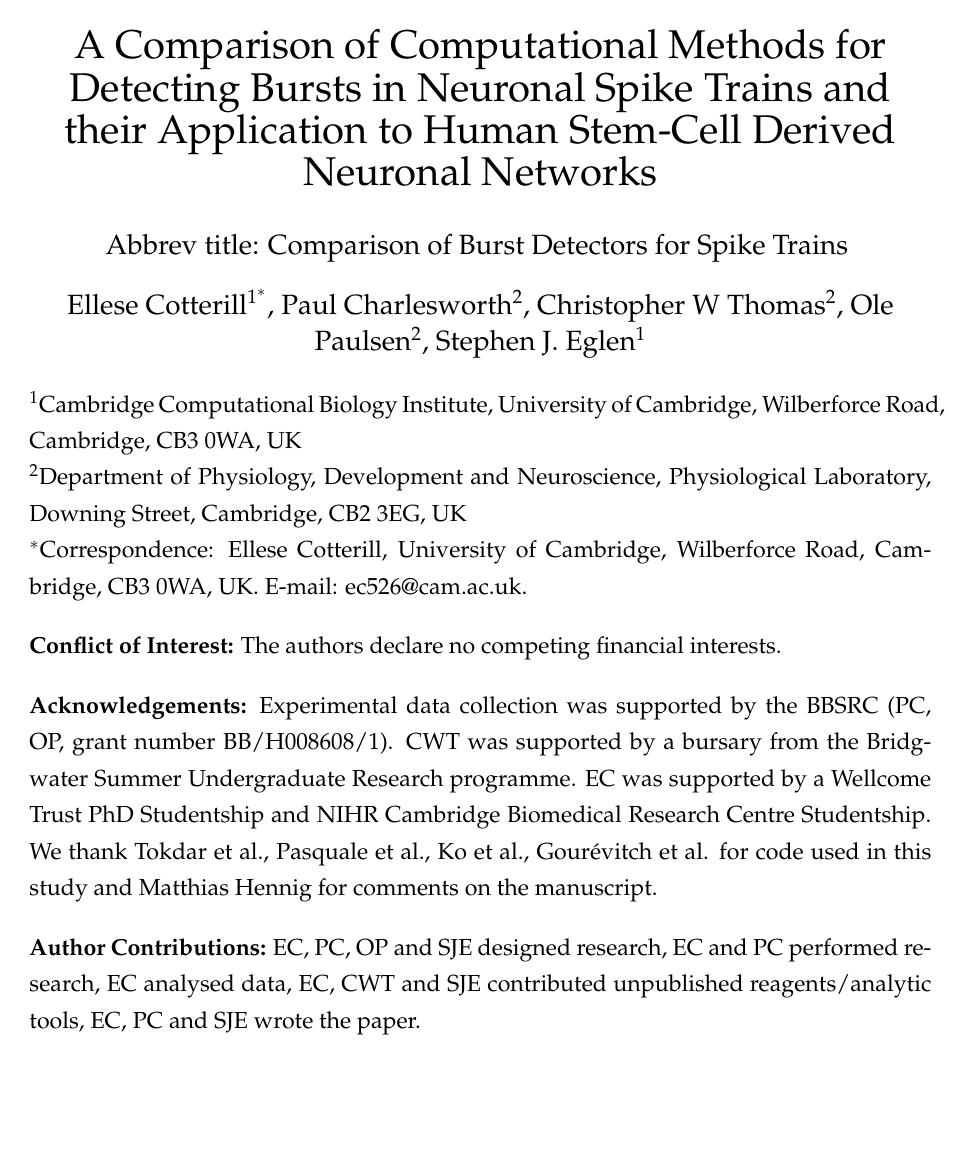
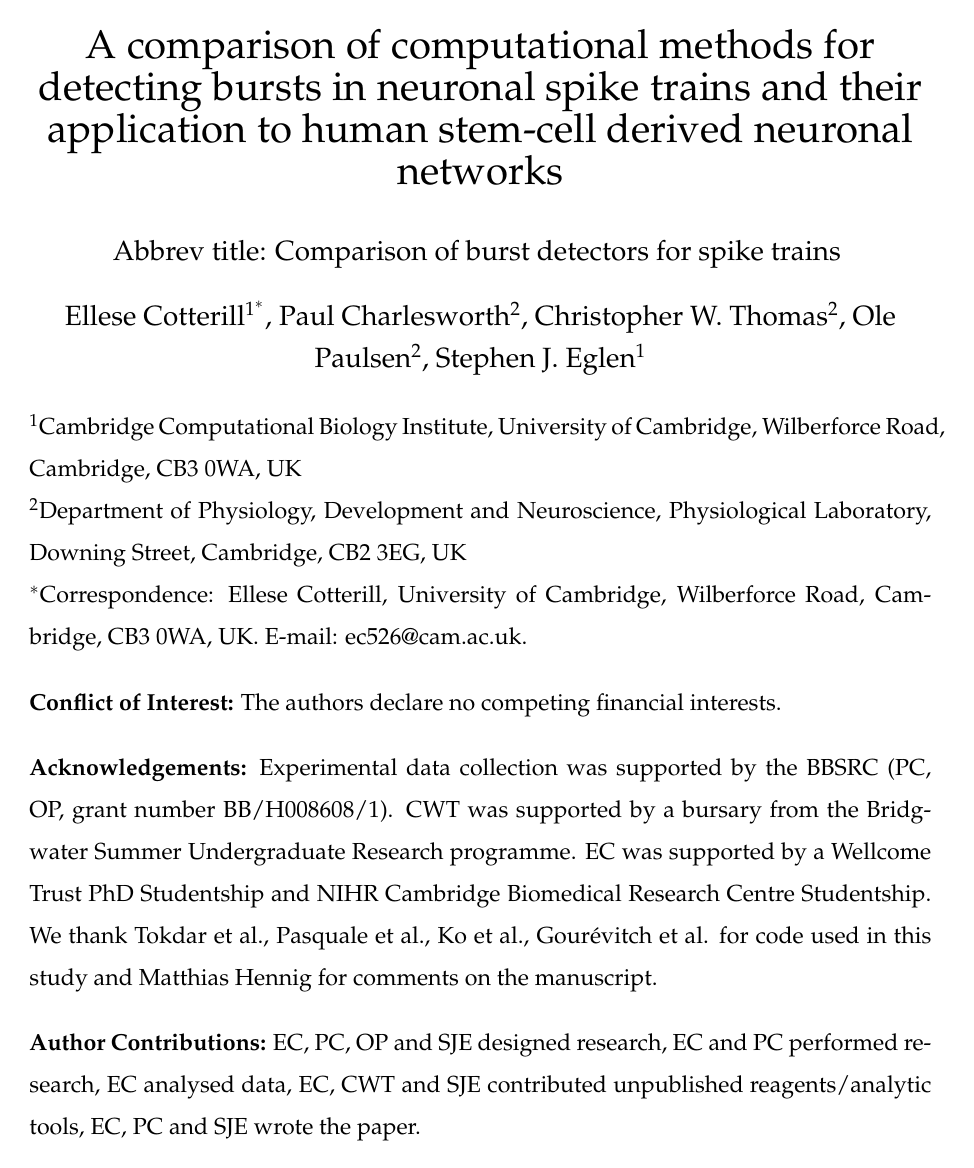
Before and after one commit to ellesec/burstanalysis, a LaTeX document (Manuscript/burst_manuscript.tex): page 1 of 34 before the commit and page 1 of 37 after it. Compiled offline with pdfLaTeX.

Commit message:
Small edits to titlepage

```diff
--- a/Manuscript/burst_manuscript.tex
+++ b/Manuscript/burst_manuscript.tex
@@ -11,15 +11,15 @@
 \usepackage{authblk}
 \usepackage{jneurosci}
 
-	\renewcommand{\baselinestretch}{1.3}
+	\renewcommand{\baselinestretch}{1.5}
 \begin{document}
 	\begin{titlepage}
 		\begin{center}
 
 
-			{\LARGE   A Comparison of Computational Methods for Detecting Bursts in Neuronal Spike Trains and their Application to Human Stem-Cell Derived Neuronal Networks}
-			\\ \bigskip {\large Abbrev title: Comparison of Burst Detectors for Spike Trains
-			\bigskip \\  Ellese Cotterill$^{1^*}$, Paul Charlesworth$^2$, Christopher W Thomas$^2$,  Ole Paulsen$^2$, Stephen J. Eglen$^1$
+			{\LARGE   A comparison of computational methods for detecting bursts in neuronal spike trains and their application to human stem-cell derived neuronal networks}
+			\\ \bigskip {\large Abbrev title: Comparison of burst detectors for spike trains
+			\bigskip \\  Ellese Cotterill$^{1^*}$, Paul Charlesworth$^2$, Christopher W. Thomas$^2$,  Ole Paulsen$^2$, Stephen J. Eglen$^1$
 		}
 			\end{center}
 		\noindent$^1$Cambridge Computational Biology Institute, University of Cambridge, Wilberforce Road, Cambridge, CB3 0WA, UK
```
